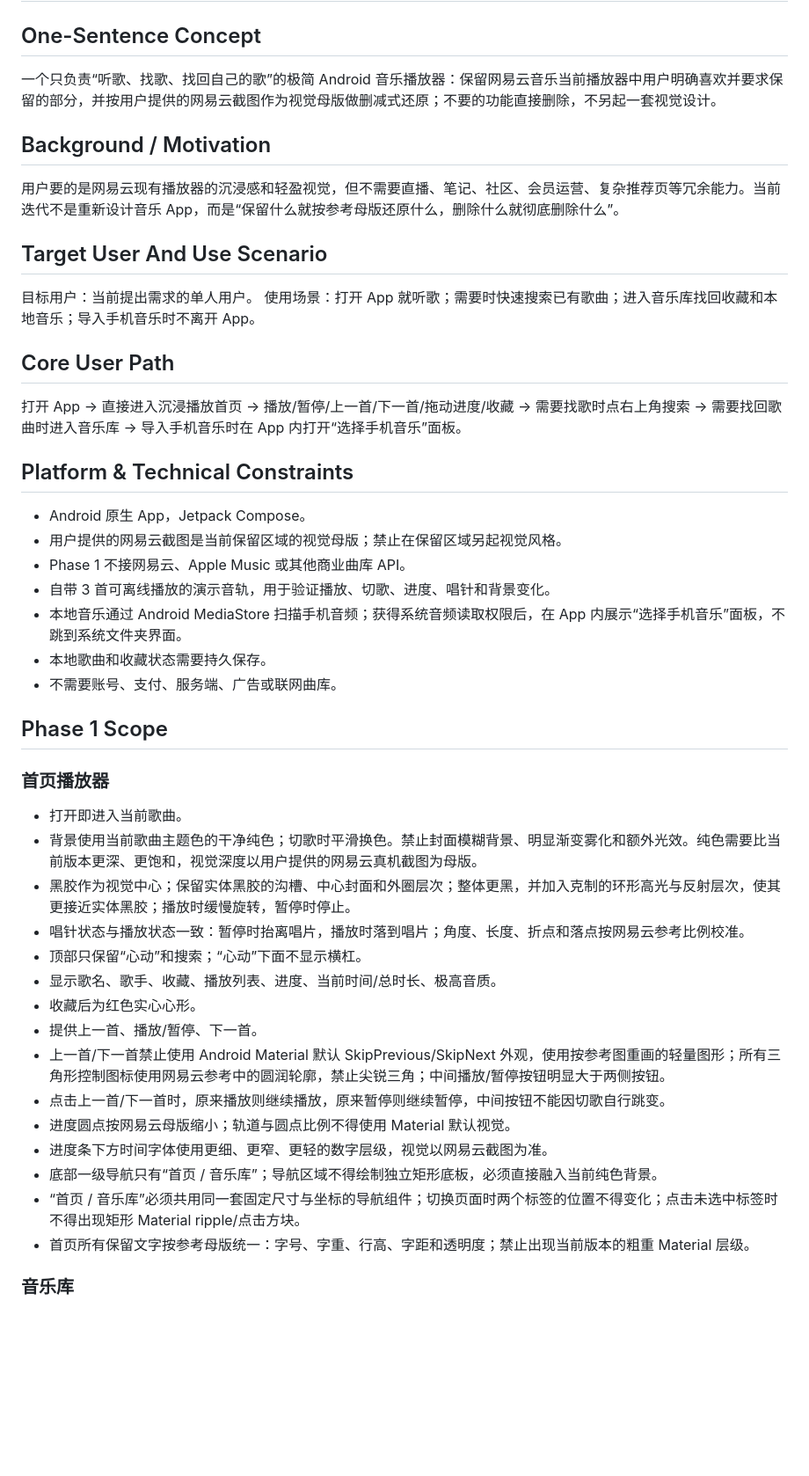
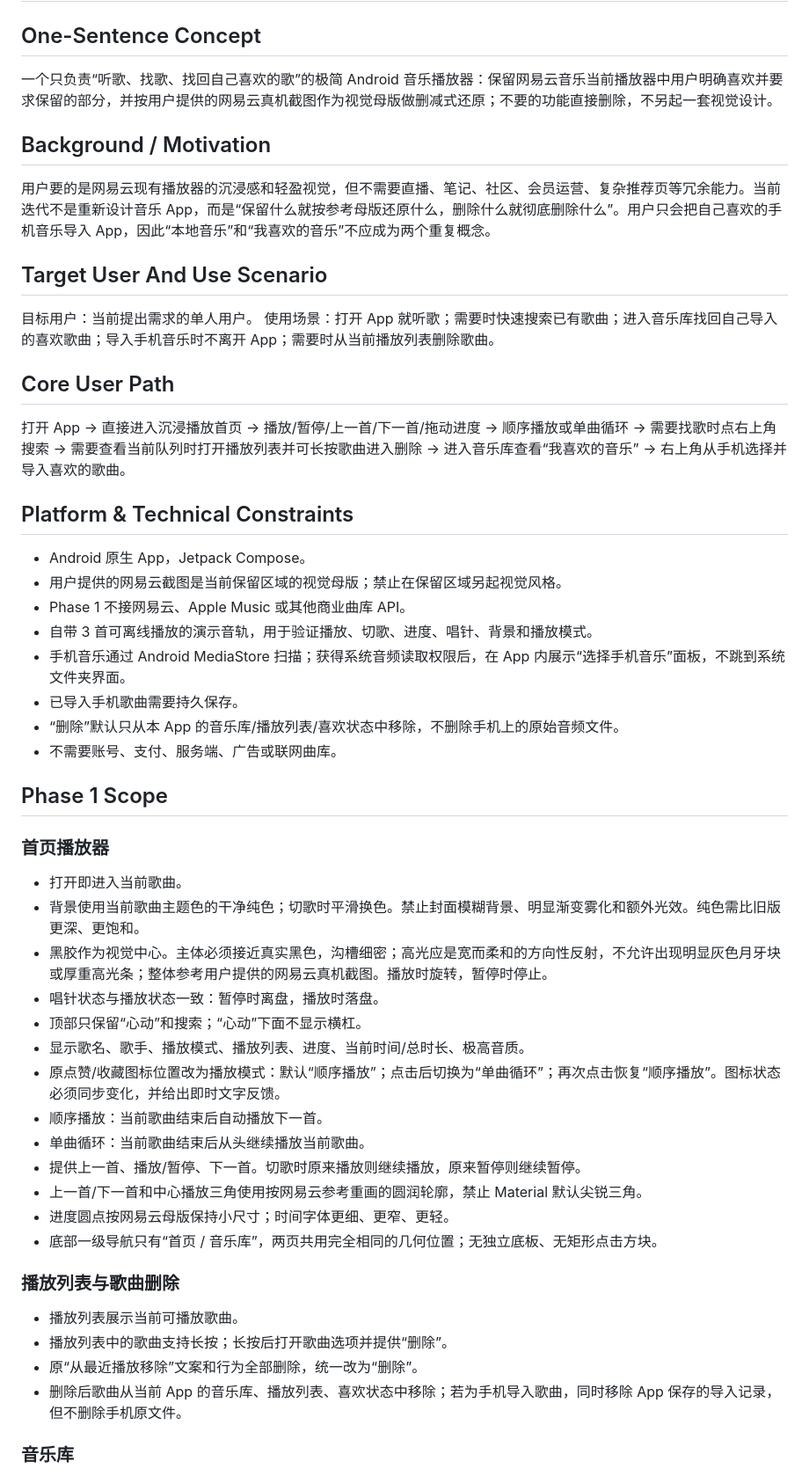
Before and after one commit to qxdnzbl-arch/socialmix-android-ci, a Markdown page: SPEC-music-phase1.md, the part around one of its changes. Shown at 88% size. GitHub-like rendering; blank space fills up the shorter version.

```diff
--- a/SPEC-music-phase1.md
+++ b/SPEC-music-phase1.md
@@ -1,43 +1,48 @@
 # SPEC — 沉浸音乐 Phase 1
 
 ## One-Sentence Concept
-一个只负责“听歌、找歌、找回自己的歌”的极简 Android 音乐播放器：保留网易云音乐当前播放器中用户明确喜欢并要求保留的部分，并按用户提供的网易云截图作为视觉母版做删减式还原；不要的功能直接删除，不另起一套视觉设计。
+一个只负责“听歌、找歌、找回自己喜欢的歌”的极简 Android 音乐播放器：保留网易云音乐当前播放器中用户明确喜欢并要求保留的部分，并按用户提供的网易云真机截图作为视觉母版做删减式还原；不要的功能直接删除，不另起一套视觉设计。
 
 ## Background / Motivation
-用户要的是网易云现有播放器的沉浸感和轻盈视觉，但不需要直播、笔记、社区、会员运营、复杂推荐页等冗余能力。当前迭代不是重新设计音乐 App，而是“保留什么就按参考母版还原什么，删除什么就彻底删除什么”。
+用户要的是网易云现有播放器的沉浸感和轻盈视觉，但不需要直播、笔记、社区、会员运营、复杂推荐页等冗余能力。当前迭代不是重新设计音乐 App，而是“保留什么就按参考母版还原什么，删除什么就彻底删除什么”。用户只会把自己喜欢的手机音乐导入 App，因此“本地音乐”和“我喜欢的音乐”不应成为两个重复概念。
 
 ## Target User And Use Scenario
 目标用户：当前提出需求的单人用户。
-使用场景：打开 App 就听歌；需要时快速搜索已有歌曲；进入音乐库找回收藏和本地音乐；导入手机音乐时不离开 App。
+使用场景：打开 App 就听歌；需要时快速搜索已有歌曲；进入音乐库找回自己导入的喜欢歌曲；导入手机音乐时不离开 App；需要时从当前播放列表删除歌曲。
 
 ## Core User Path
-打开 App → 直接进入沉浸播放首页 → 播放/暂停/上一首/下一首/拖动进度/收藏 → 需要找歌时点右上角搜索 → 需要找回歌曲时进入音乐库 → 导入手机音乐时在 App 内打开“选择手机音乐”面板。
+打开 App → 直接进入沉浸播放首页 → 播放/暂停/上一首/下一首/拖动进度 → 顺序播放或单曲循环 → 需要找歌时点右上角搜索 → 需要查看当前队列时打开播放列表并可长按歌曲进入删除 → 进入音乐库查看“我喜欢的音乐” → 右上角从手机选择并导入喜欢的歌曲。
 
 ## Platform & Technical Constraints
 - Android 原生 App，Jetpack Compose。
 - 用户提供的网易云截图是当前保留区域的视觉母版；禁止在保留区域另起视觉风格。
 - Phase 1 不接网易云、Apple Music 或其他商业曲库 API。
-- 自带 3 首可离线播放的演示音轨，用于验证播放、切歌、进度、唱针和背景变化。
-- 本地音乐通过 Android MediaStore 扫描手机音频；获得系统音频读取权限后，在 App 内展示“选择手机音乐”面板，不跳到系统文件夹界面。
-- 本地歌曲和收藏状态需要持久保存。
+- 自带 3 首可离线播放的演示音轨，用于验证播放、切歌、进度、唱针、背景和播放模式。
+- 手机音乐通过 Android MediaStore 扫描；获得系统音频读取权限后，在 App 内展示“选择手机音乐”面板，不跳到系统文件夹界面。
+- 已导入手机歌曲需要持久保存。
+- “删除”默认只从本 App 的音乐库/播放列表/喜欢状态中移除，不删除手机上的原始音频文件。
 - 不需要账号、支付、服务端、广告或联网曲库。
 
 ## Phase 1 Scope
 ### 首页播放器
 - 打开即进入当前歌曲。
-- 背景使用当前歌曲主题色的干净纯色；切歌时平滑换色。禁止封面模糊背景、明显渐变雾化和额外光效。纯色需要比当前版本更深、更饱和，视觉深度以用户提供的网易云真机截图为母版。
-- 黑胶作为视觉中心；保留实体黑胶的沟槽、中心封面和外圈层次；整体更黑，并加入克制的环形高光与反射层次，使其更接近实体黑胶；播放时缓慢旋转，暂停时停止。
-- 唱针状态与播放状态一致：暂停时抬离唱片，播放时落到唱片；角度、长度、折点和落点按网易云参考比例校准。
+- 背景使用当前歌曲主题色的干净纯色；切歌时平滑换色。禁止封面模糊背景、明显渐变雾化和额外光效。纯色需比旧版更深、更饱和。
+- 黑胶作为视觉中心。主体必须接近真实黑色，沟槽细密；高光应是宽而柔和的方向性反射，不允许出现明显灰色月牙块或厚重高光条；整体参考用户提供的网易云真机截图。播放时旋转，暂停时停止。
+- 唱针状态与播放状态一致：暂停时离盘，播放时落盘。
 - 顶部只保留“心动”和搜索；“心动”下面不显示横杠。
-- 显示歌名、歌手、收藏、播放列表、进度、当前时间/总时长、极高音质。
-- 收藏后为红色实心心形。
-- 提供上一首、播放/暂停、下一首。
-- 上一首/下一首禁止使用 Android Material 默认 SkipPrevious/SkipNext 外观，使用按参考图重画的轻量图形；所有三角形控制图标使用网易云参考中的圆润轮廓，禁止尖锐三角；中间播放/暂停按钮明显大于两侧按钮。
-- 点击上一首/下一首时，原来播放则继续播放，原来暂停则继续暂停，中间按钮不能因切歌自行跳变。
-- 进度圆点按网易云母版缩小；轨道与圆点比例不得使用 Material 默认视觉。
-- 进度条下方时间字体使用更细、更窄、更轻的数字层级，视觉以网易云截图为准。
-- 底部一级导航只有“首页 / 音乐库”；导航区域不得绘制独立矩形底板，必须直接融入当前纯色背景。
-- “首页 / 音乐库”必须共用同一套固定尺寸与坐标的导航组件；切换页面时两个标签的位置不得变化；点击未选中标签时不得出现矩形 Material ripple/点击方块。
-- 首页所有保留文字按参考母版统一：字号、字重、行高、字距和透明度；禁止出现当前版本的粗重 Material 层级。
+- 显示歌名、歌手、播放模式、播放列表、进度、当前时间/总时长、极高音质。
+- 原点赞/收藏图标位置改为播放模式：默认“顺序播放”；点击后切换为“单曲循环”；再次点击恢复“顺序播放”。图标状态必须同步变化，并给出即时文字反馈。
+- 顺序播放：当前歌曲结束后自动播放下一首。
+- 单曲循环：当前歌曲结束后从头继续播放当前歌曲。
+- 提供上一首、播放/暂停、下一首。切歌时原来播放则继续播放，原来暂停则继续暂停。
+- 上一首/下一首和中心播放三角使用按网易云参考重画的圆润轮廓，禁止 Material 默认尖锐三角。
+- 进度圆点按网易云母版保持小尺寸；时间字体更细、更窄、更轻。
+- 底部一级导航只有“首页 / 音乐库”，两页共用完全相同的几何位置；无独立底板、无矩形点击方块。
+
+### 播放列表与歌曲删除
+- 播放列表展示当前可播放歌曲。
+- 播放列表中的歌曲支持长按；长按后打开歌曲选项并提供“删除”。
+- 原“从最近播放移除”文案和行为全部删除，统一改为“删除”。
+- 删除后歌曲从当前 App 的音乐库、播放列表、喜欢状态中移除；若为手机导入歌曲，同时移除 App 保存的导入记录，但不删除手机原文件。
 
 ### 音乐库
```
Also changed, not shown: other parts of SPEC-music-phase1.md (+51 -44 lines).
